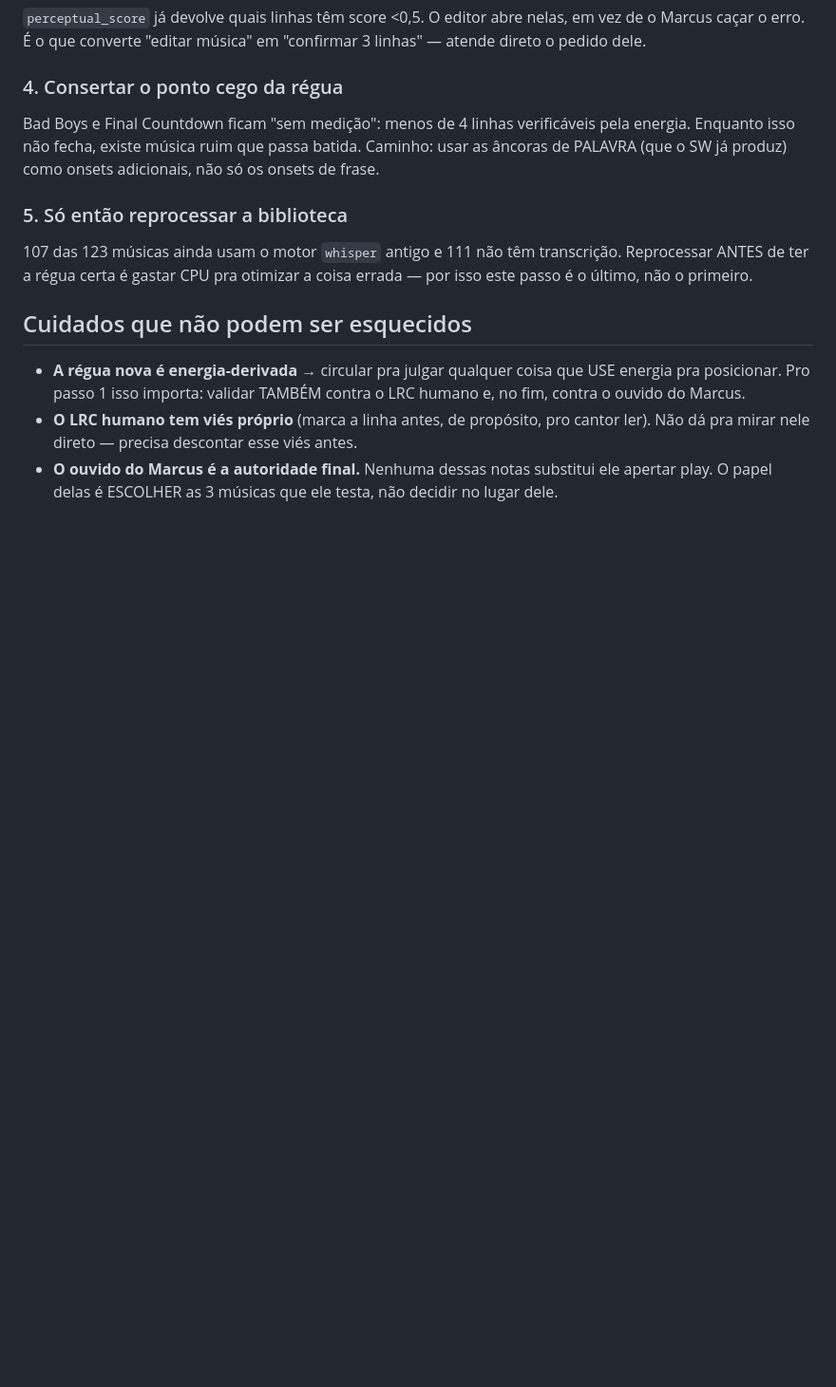
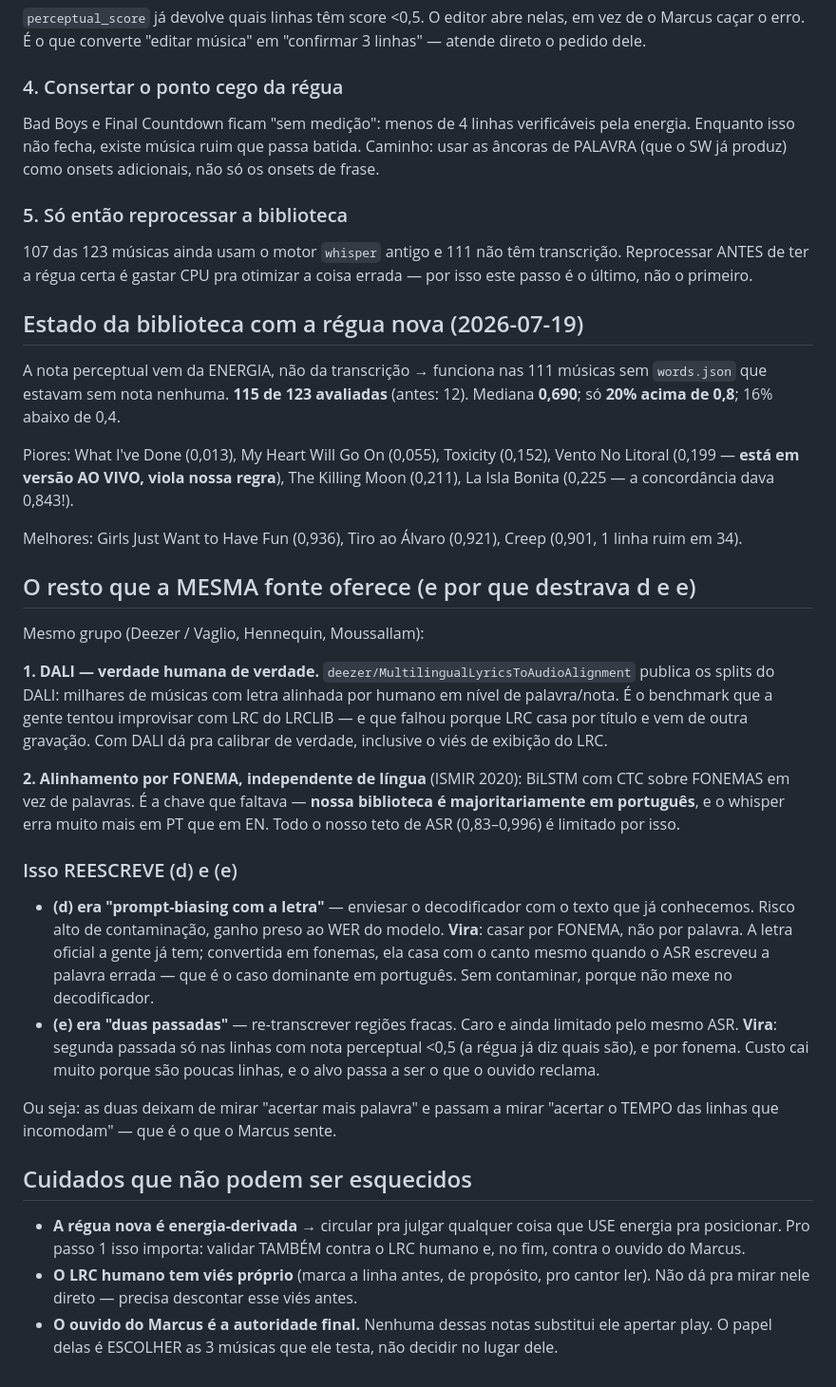
Before and after one commit to marcusguelfi/solta-a-voz, a Markdown page: PERCEPTUAL_PLAN.md, the part around the change. Shown at 95% size. Drawn GitHub-style; blank space fills up the shorter version.

Commit message:
Biblioteca inteira avaliada pela regua do ouvido + d/e reescritas
A nota perceptual vem da ENERGIA, nao da transcricao -> funciona nas 111
musicas sem words.json. 115 de 123 avaliadas (antes: 12).
Mediana 0.690; so 20% acima de 0.8; 16% abaixo de 0.4.

Piores: What I've Done 0.013, My Heart Will Go On 0.055, Toxicity 0.152,
Vento No Litoral 0.199 (esta em versao AO VIVO, viola nossa regra),
La Isla Bonita 0.225 — a concordancia dava 0.843 pra ela.

A MESMA fonte (Deezer/Vaglio) oferece mais duas coisas que reescrevem d e e:
- DALI: milhares de musicas com letra alinhada por HUMANO (word/note level).
  E o benchmark que tentamos improvisar com LRC do LRCLIB e falhou porque
  LRC casa por titulo e vem de outra gravacao.
- Alinhamento por FONEMA independente de lingua (ISMIR 2020, BiLSTM+CTC).
  Nossa biblioteca e majoritariamente em PORTUGUES e o whisper erra muito
  mais em PT que em EN — e isso que limita nosso teto de ASR.

(d) deixa de ser prompt-biasing (risco de contaminacao) e vira casamento por
FONEMA: a letra oficial ja temos, e em fonema ela casa mesmo com o ASR
escrevendo a palavra errada — o caso dominante em portugues.
(e) deixa de ser re-transcrever tudo e vira segunda passada SO nas linhas
com nota <0,5, que a regua ja aponta. Custo cai, e o alvo passa a ser o que
o ouvido reclama.

```diff
--- a/PERCEPTUAL_PLAN.md
+++ b/PERCEPTUAL_PLAN.md
@@ -74,6 +74,50 @@ não só os onsets de frase.
 transcrição. Reprocessar ANTES de ter a régua certa é gastar CPU pra otimizar a
 coisa errada — por isso este passo é o último, não o primeiro.
 
+## Estado da biblioteca com a régua nova (2026-07-19)
+
+A nota perceptual vem da ENERGIA, não da transcrição → funciona nas 111 músicas
+sem `words.json` que estavam sem nota nenhuma. **115 de 123 avaliadas** (antes:
+12). Mediana **0,690**; só **20% acima de 0,8**; 16% abaixo de 0,4.
+
+Piores: What I've Done (0,013), My Heart Will Go On (0,055), Toxicity (0,152),
+Vento No Litoral (0,199 — **está em versão AO VIVO, viola nossa regra**),
+The Killing Moon (0,211), La Isla Bonita (0,225 — a concordância dava 0,843!).
+
+Melhores: Girls Just Want to Have Fun (0,936), Tiro ao Álvaro (0,921),
+Creep (0,901, 1 linha ruim em 34).
+
+## O resto que a MESMA fonte oferece (e por que destrava d e e)
+
+Mesmo grupo (Deezer / Vaglio, Hennequin, Moussallam):
+
+**1. DALI — verdade humana de verdade.** `deezer/MultilingualLyricsToAudioAlignment`
+publica os splits do DALI: milhares de músicas com letra alinhada por humano em
+nível de palavra/nota. É o benchmark que a gente tentou improvisar com LRC do
+LRCLIB — e que falhou porque LRC casa por título e vem de outra gravação. Com
+DALI dá pra calibrar de verdade, inclusive o viés de exibição do LRC.
+
+**2. Alinhamento por FONEMA, independente de língua** (ISMIR 2020): BiLSTM com
+CTC sobre FONEMAS em vez de palavras. É a chave que faltava — **nossa biblioteca
+é majoritariamente em português**, e o whisper erra muito mais em PT que em EN.
+Todo o nosso teto de ASR (0,83–0,996) é limitado por isso.
+
+### Isso REESCREVE (d) e (e)
+
+- **(d) era "prompt-biasing com a letra"** — enviesar o decodificador com o texto
+  que já conhecemos. Risco alto de contaminação, ganho preso ao WER do modelo.
+  **Vira**: casar por FONEMA, não por palavra. A letra oficial a gente já tem;
+  convertida em fonemas, ela casa com o canto mesmo quando o ASR escreveu a
+  palavra errada — que é o caso dominante em português. Sem contaminar, porque
+  não mexe no decodificador.
+- **(e) era "duas passadas"** — re-transcrever regiões fracas. Caro e ainda
+  limitado pelo mesmo ASR. **Vira**: segunda passada só nas linhas com nota
+  perceptual <0,5 (a régua já diz quais são), e por fonema. Custo cai muito
+  porque são poucas linhas, e o alvo passa a ser o que o ouvido reclama.
+
+Ou seja: as duas deixam de mirar "acertar mais palavra" e passam a mirar
+"acertar o TEMPO das linhas que incomodam" — que é o que o Marcus sente.
+
 ## Cuidados que não podem ser esquecidos
 
 - **A régua nova é energia-derivada** → circular pra julgar qualquer coisa que
```
